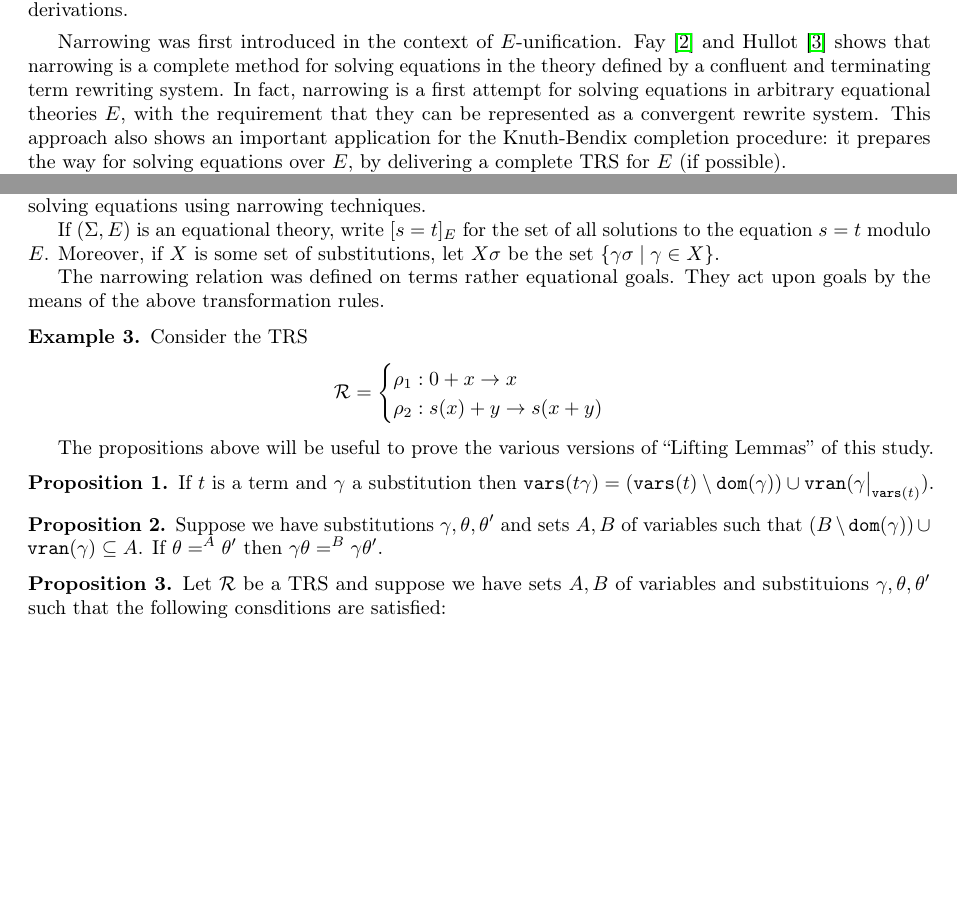
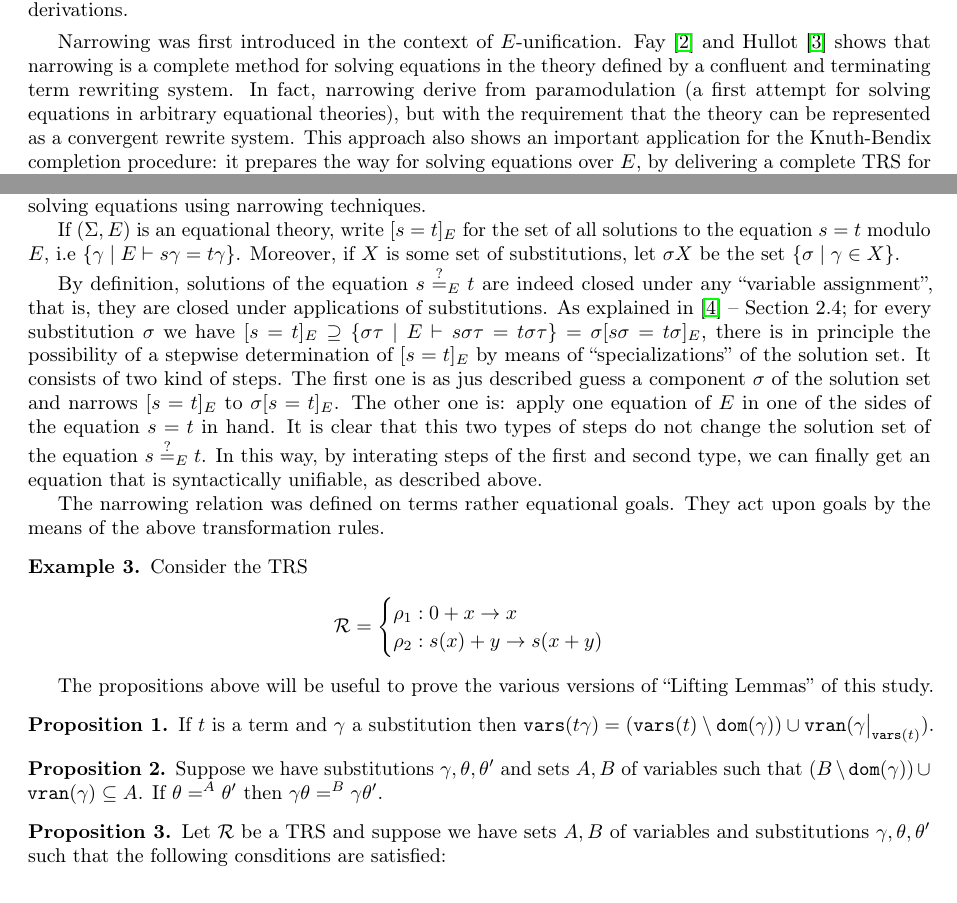
Before and after one commit to deividrvale/report-narrowing, a LaTeX paper (main.tex, which reads sections/narrowing.tex): two parts of pages 2 and 3 of 7, joined at a grey line, cut so that both start at the same text, the shorter picture padded with empty space. Compiled offline with pdfLaTeX.

Commit message:
Begin examples on narrowing

```diff
--- a/sections/narrowing.tex
+++ b/sections/narrowing.tex
@@ -88,7 +88,7 @@ and $\sigma$ is given by $\sigma := \sigma_1\sigma_2 \cdots \sigma_{n-1}$, the c
 	Renaming of rewrite rules will be mandatory to ensure completeness of the narrowing approach. We always use a simple renaming such that $\vars{l} \cap \vars{s} = \emptyset$. This also extend to chains of narrowing derivations.
 \end{remark}
 
-Narrowing was first introduced in the context of $E$-unification. Fay \cite{fay1978first} and Hullot \cite{hullot:cfunif} shows that narrowing is a complete method for solving equations in the theory defined by a confluent and terminating term rewriting system. In fact, narrowing is a first attempt for solving equations in arbitrary equational theories $E$, with the requirement that they can be represented as a convergent rewrite system. This approach also shows an important application for the Knuth-Bendix completion procedure: it prepares the way for solving equations over $E$, by delivering a complete TRS for $E$ (if possible).
+Narrowing was first introduced in the context of $E$-unification. Fay \cite{fay1978first} and Hullot \cite{hullot:cfunif} shows that narrowing is a complete method for solving equations in the theory defined by a confluent and terminating term rewriting system. In fact, narrowing derive from paramodulation (a first attempt for solving equations in arbitrary equational theories), but with the requirement that the theory can be represented as a convergent rewrite system. This approach also shows an important application for the Knuth-Bendix completion procedure: it prepares the way for solving equations over $E$, by delivering a complete TRS for $E$ (if possible).
 
 For this set of technology we give the name \textit{narrowing}, we now present the first application (of solving equations modulo $E$) in the framework of transformation rules on sets of equational goals.
 
@@ -127,7 +127,9 @@ Consider an equational theory $E$ specified by a convergent rewrite system $\trs
 
 In order to solve an equation $\ueq{s}{t}$ in an equational theory, corresponding to such a TRS, one can construct all possible narrowing derivations starting from the given equational goal until an equation $\ueq{s'}{t'}$ is obtained such that $s'$ and $t'$ are indeed syntactically unifiable. Note that, if this equational goal has a solution one always get a last equation of the form $\ueq{s}{s}$. We now investigate the semantic of solving equations using narrowing techniques.
 
-If $(\signature, E)$ is an equational theory, write $[s = t]_E$ for the set of all solutions to the equation $s = t$ modulo $E$. Moreover, if $X$ is some set of substitutions, let $X \sigma$ be the set $\{ \gamma \sigma \mid \gamma \in X \}$.
+If $(\signature, E)$ is an equational theory, write $[s = t]_E$ for the set of all solutions to the equation $s = t$ modulo $E$, i.e $\{\gamma \mid E \vdash s\gamma = t \gamma \}$. Moreover, if $X$ is some set of substitutions, let $\sigma X$ be the set $\{ \sigma \mid \gamma \in X \}$.
+
+By definition, solutions of the equation $s \eqUnif{E}{?}t$ are indeed closed under any ``variable assignment'', that is, they are closed under applications of substitutions. As explained in \cite{10.1007/BFb0032044} -- Section 2.4; for every substitution $\sigma$ we have $[s = t]_E \supseteq \{ \sigma \tau \mid E \vdash s\sigma \tau = t \sigma \tau  \} = \sigma [s\sigma = t \sigma]_E$, there is in principle the possibility of a stepwise determination of $[s = t]_E$ by means of ``specializations'' of the solution set. It consists of two kind of steps. The first one is as jus described guess a component $\sigma$ of the solution set and narrows $[s = t ]_E$ to $\sigma[s = t]_E$. The other one is: apply one equation of $E$ in one of the sides of the equation $s = t$ in hand. It is clear that this two types of steps do not change the solution set of the equation $s \eqUnif{E}{?} t$. In this way, by interating steps of the first and second type, we can finally get an equation that is syntactically unifiable, as described above.
 
 The narrowing relation was defined on terms rather equational goals. They act upon goals by the means of the above transformation rules.
 
@@ -152,7 +154,7 @@ The propositions above will be useful to prove the various versions of ``Lifting
 \end{proposition}
 
 \begin{proposition}\label{proposition:change-of-domain-normalized}
-	Let $\trs$ be a TRS and suppose we have sets $A,B$ of variables and substituions $\gamma, \theta, \theta'$ such that the following consditions are satisfied:
+	Let $\trs$ be a TRS and suppose we have sets $A,B$ of variables and substitutions $\gamma, \theta, \theta'$ such that the following consditions are satisfied:
 	\begin{enumerate}
 		\item $\restr{\theta}{A}$ is $\trs$-normalized,
 		\item $\theta =^A \gamma \theta'$,
```
Also changed, not shown: references/references.bib (+13 -0 lines).
